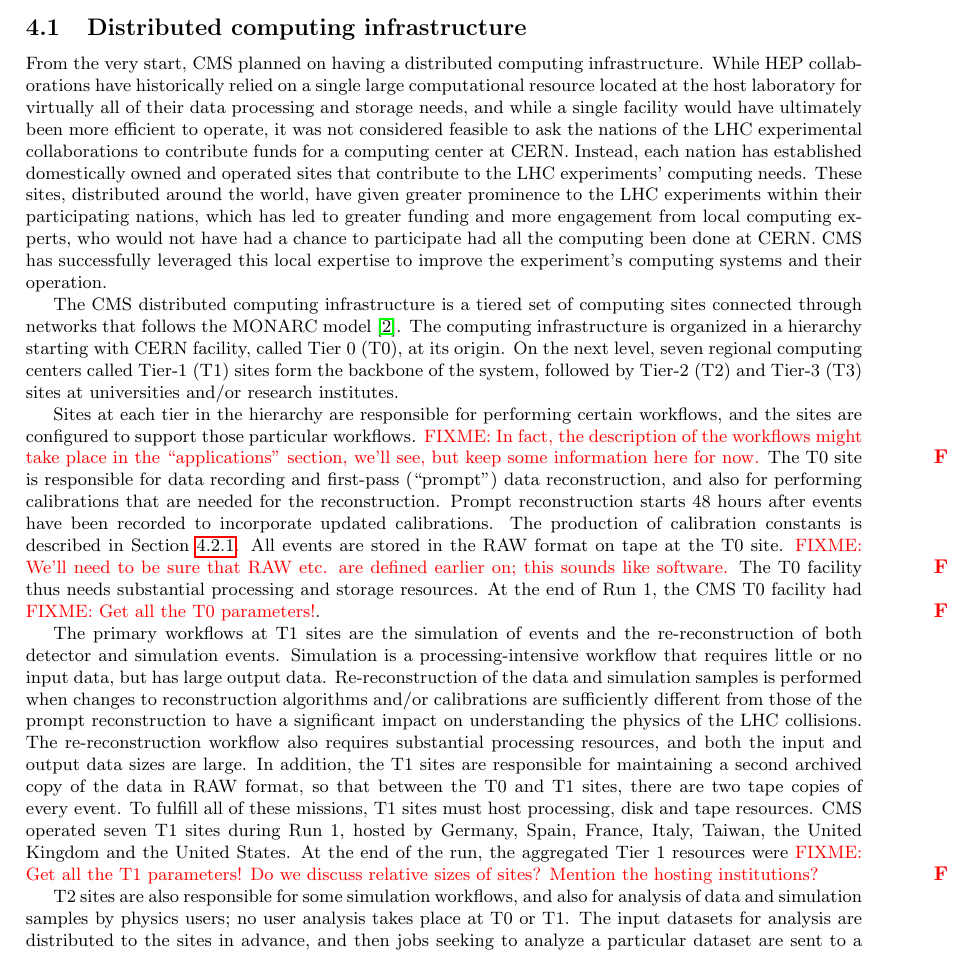
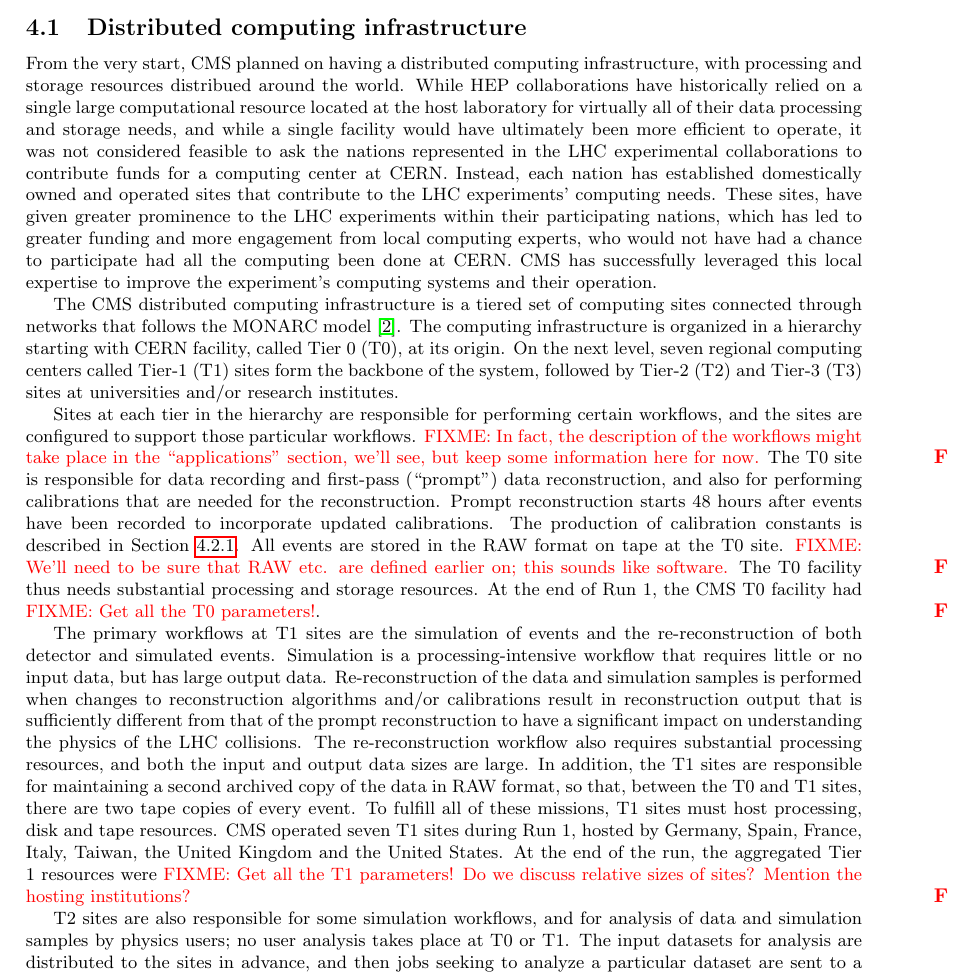
Before and after one commit to pelmer/scperf, a LaTeX document (driver.tex, which reads DistributedInfrastructure.tex): part of page 3 of 9, cut so that both start at the same text. Compiled offline with pdfLaTeX.

Commit message:
Small mods to this section (finally)!

```diff
--- a/DistributedInfrastructure.tex
+++ b/DistributedInfrastructure.tex
@@ -19,20 +19,21 @@
 % https://cms-mgt-conferences.web.cern.ch/cms-mgt-conferences/conferences/pres_display.aspx?cid=462&pid=2264
 
 From the very start, CMS planned on having a distributed computing
-infrastructure.  While HEP collaborations have historically relied on a
-single large computational resource located at the host laboratory for
-virtually all of their data processing and storage needs, and while a
-single facility would have ultimately been more efficient to operate, it
-was not considered feasible to ask the nations of the LHC experimental
+infrastructure, with processing and storage resources distribued around the
+world.  While HEP collaborations have historically relied on a single large
+computational resource located at the host laboratory for virtually all of
+their data processing and storage needs, and while a single facility would
+have ultimately been more efficient to operate, it was not considered
+feasible to ask the nations represented in the LHC experimental
 collaborations to contribute funds for a computing center at CERN.
 Instead, each nation has established domestically owned and operated sites
-that contribute to the LHC experiments' computing needs.  These sites,
-distributed around the world, have given greater prominence to the LHC
-experiments within their participating nations, which has led to greater
-funding and more engagement from local computing experts, who would not
-have had a chance to participate had all the computing been done at CERN.
-CMS has successfully leveraged this local expertise to improve the
-experiment's computing systems and their operation.
+that contribute to the LHC experiments' computing needs.  These sites, have
+given greater prominence to the LHC experiments within their participating
+nations, which has led to greater funding and more engagement from local
+computing experts, who would not have had a chance to participate had all
+the computing been done at CERN.  CMS has successfully leveraged this local
+expertise to improve the experiment's computing systems and their
+operation.
 
 The CMS distributed computing infrastructure is a tiered set of computing
 sites connected through networks that follows the MONARC
@@ -58,25 +59,25 @@
 the CMS T0 facility had \fixme{Get all the T0 parameters!}.
 
 The primary workflows at T1 sites are the simulation of events and the
-re-reconstruction of both detector and simulation events.  Simulation is a
+re-reconstruction of both detector and simulated events.  Simulation is a
 processing-intensive workflow that requires little or no input data, but
 has large output data.  Re-reconstruction of the data and simulation
 samples is performed when changes to reconstruction algorithms and/or
-calibrations are sufficiently different from those of the prompt
-reconstruction to have a significant impact on understanding the physics of
-the LHC collisions.  The re-reconstruction workflow also requires
-substantial processing resources, and both the input and output data sizes
-are large.  In addition, the T1 sites are responsible for maintaining a
-second archived copy of the data in RAW format, so that between the T0 and
-T1 sites, there are two tape copies of every event.  To fulfill all of
-these missions, T1 sites must host processing, disk and tape resources.
-CMS operated seven T1 sites during Run 1, hosted by Germany, Spain, France,
-Italy, Taiwan, the United Kingdom and the United States.  At the end of the
-run, the aggregated Tier 1 resources were \fixme{Get all the T1 parameters!
-  Do we discuss relative sizes of sites?  Mention the hosting
-  institutions?}
+calibrations result in reconstruction output that is sufficiently different
+from that of the prompt reconstruction to have a significant impact on
+understanding the physics of the LHC collisions.  The re-reconstruction
+workflow also requires substantial processing resources, and both the input
+and output data sizes are large.  In addition, the T1 sites are responsible
+for maintaining a second archived copy of the data in RAW format, so that,
+between the T0 and T1 sites, there are two tape copies of every event.  To
+fulfill all of these missions, T1 sites must host processing, disk and tape
+resources.  CMS operated seven T1 sites during Run 1, hosted by Germany,
+Spain, France, Italy, Taiwan, the United Kingdom and the United States.  At
+the end of the run, the aggregated Tier 1 resources were \fixme{Get all the
+  T1 parameters!  Do we discuss relative sizes of sites?  Mention the
+  hosting institutions?}
 
-T2 sites are also responsible for some simulation workflows, and also for
+T2 sites are also responsible for some simulation workflows, and for
 analysis of data and simulation samples by physics users; no user analysis
 takes place at T0 or T1.  The input datasets for analysis are distributed
 to the sites in advance, and then jobs seeking to analyze a particular
```
Also changed, not shown: DistributedInfrastructure.tex (5 more changed lines).
